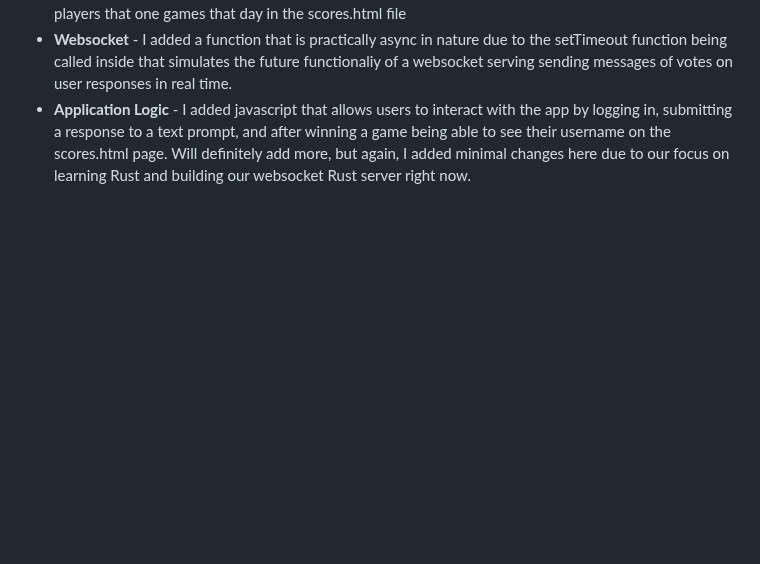
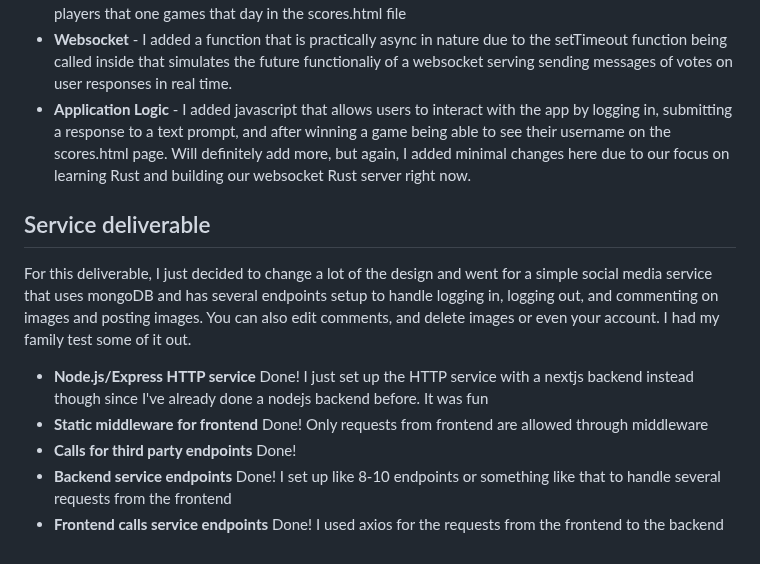
Before and after one commit to blakenp/CS260-startup-example, a Markdown page: README.md, the part around the change. GitHub-like rendering; blank space fills up the shorter version.

Commit message:
Add to readme about service deliverable

```diff
--- a/README.md
+++ b/README.md
@@ -68,3 +68,13 @@ For this deliverable, I added javascript code that logged users in and displayed
 - **Database** - I added future support for database storage by just injecting javascript usernames of the players that one games that day in the scores.html file
 - **Websocket** - I added a function that is practically async in nature due to the setTimeout function being called inside that simulates the future functionaliy of a websocket serving sending messages of votes on user responses in real time.
 - **Application Logic** - I added javascript that allows users to interact with the app by logging in, submitting a response to a text prompt, and after winning a game being able to see their username on the scores.html page. Will definitely add more, but again, I added minimal changes here due to our focus on learning Rust and building our websocket Rust server right now.
+
+## Service deliverable
+
+For this deliverable, I just decided to change a lot of the design and went for a simple social media service that uses mongoDB and has several endpoints setup to handle logging in, logging out, and commenting on images and posting images. You can also edit comments, and delete images or even your account. I had my family test some of it out.
+
+- **Node.js/Express HTTP service** Done! I just set up the HTTP service with a nextjs backend instead though since I've already done a nodejs backend before. It was fun
+- **Static middleware for frontend** Done! Only requests from frontend are allowed through middleware
+- **Calls for third party endpoints** Done!
+- **Backend service endpoints** Done! I set up like 8-10 endpoints or something like that to handle several requests from the frontend
+- **Frontend calls service endpoints** Done! I used axios for the requests from the frontend to the backend
```
